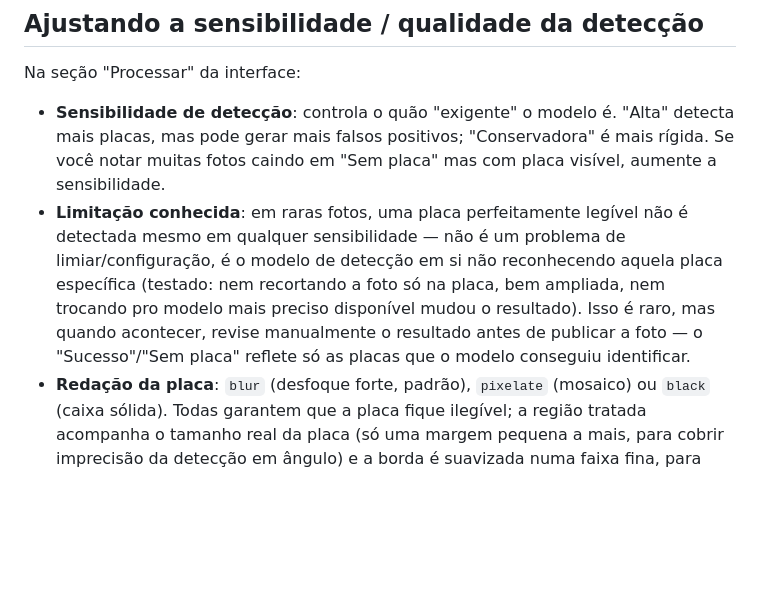
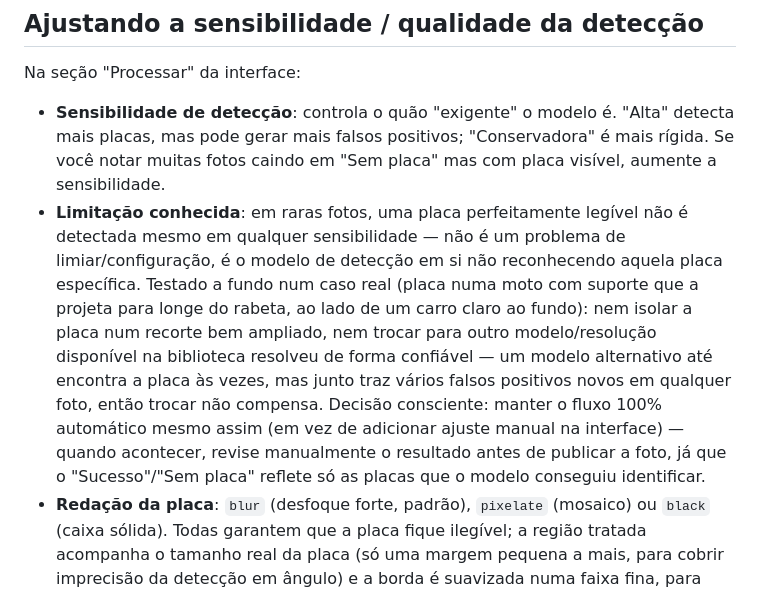
Before and after one commit to fernandojordao/PlacaDetect, a Markdown page: README.md, the part around the change. GitHub-like rendering; blank space fills up the shorter version.

Commit message:
Document the confirmed model-detection ceiling for unusually-mounted plates
Follow-up on the "SUV plate" investigation: the user clarified that
plate is actually the motorcycle's own plate, mounted on a bracket that
projects it out to the side near a parked car - not a background
object, which is why it mattered to keep digging.

Tried one more thing before concluding: the yolo-v9-t-416 model variant
does detect this plate (~0.3-0.7 confidence depending on crop) where the
default 640 and the larger 608 variant find nothing at all, even in an
isolated crop on a neutral background. But wiring it in as an additional
detection pass through the full real pipeline (all 3 test photos, same
merge/filter logic) produced 5-8 detections per photo instead of 1-2 -
mostly noise, including firing on the wall-outlet and exhaust-sticker
false positives from earlier at similar or higher confidence than the
real plate. Net effect of adding it: trade one confirmed hard miss for
several new false positives per photo, which is worse for a tool meant
to run unattended over a batch.

Asked the user directly whether to add a manual override (draw a box
in the UI) for exactly this kind of unrecoverable case, given automatic
detection has now been shown to have a real ceiling here. They chose to
keep the fully automatic flow as-is rather than add that feature.
Documented the limitation and that decision in the README so it's not
a silent gap.

```diff
--- a/README.md
+++ b/README.md
@@ -98,11 +98,17 @@ Na seção "Processar" da interface:
 - **Limitação conhecida**: em raras fotos, uma placa perfeitamente legível
   não é detectada mesmo em qualquer sensibilidade — não é um problema de
   limiar/configuração, é o modelo de detecção em si não reconhecendo aquela
-  placa específica (testado: nem recortando a foto só na placa, bem ampliada,
-  nem trocando pro modelo mais preciso disponível mudou o resultado). Isso é
-  raro, mas quando acontecer, revise manualmente o resultado antes de
-  publicar a foto — o "Sucesso"/"Sem placa" reflete só as placas que o
-  modelo conseguiu identificar.
+  placa específica. Testado a fundo num caso real (placa numa moto com
+  suporte que a projeta para longe do rabeta, ao lado de um carro claro ao
+  fundo): nem isolar a placa num recorte bem ampliado, nem trocar para
+  outro modelo/resolução disponível na biblioteca resolveu de forma
+  confiável — um modelo alternativo até encontra a placa às vezes, mas
+  junto traz vários falsos positivos novos em qualquer foto, então trocar
+  não compensa. Decisão consciente: manter o fluxo 100% automático mesmo
+  assim (em vez de adicionar ajuste manual na interface) — quando acontecer,
+  revise manualmente o resultado antes de publicar a foto, já que o
+  "Sucesso"/"Sem placa" reflete só as placas que o modelo conseguiu
+  identificar.
 - **Redação da placa**: `blur` (desfoque forte, padrão), `pixelate`
   (mosaico) ou `black` (caixa sólida). Todas garantem que a placa fique
   ilegível; a região tratada acompanha o tamanho real da placa (só uma
```
